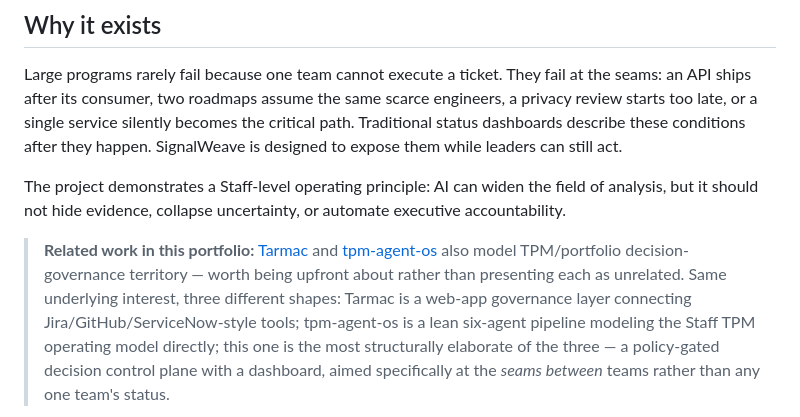
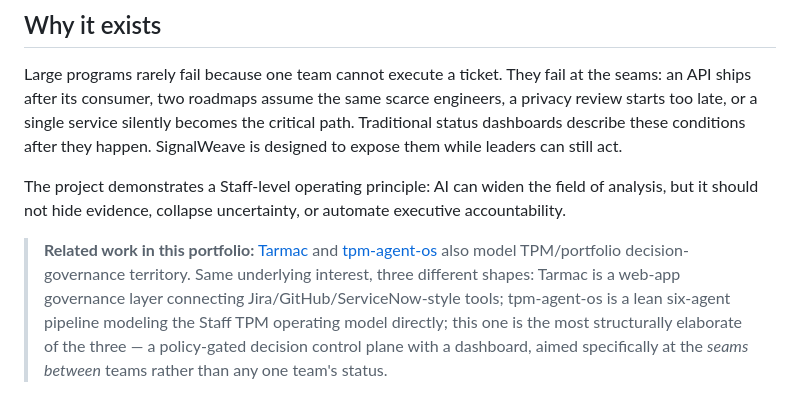
Before and after one commit to PlainJane20/signalweave-ai, a Markdown page: README.md, the part around the change. GitHub-like rendering.

Commit message:
Trim meta-commentary phrasing ('worth being upfront about') — just state the relationship directly
Co-Authored-By: Claude Sonnet 5 <noreply@anthropic.com>

```diff
--- a/README.md
+++ b/README.md
@@ -59,8 +59,7 @@ The project demonstrates a Staff-level operating principle: AI can widen the fie
 
 > **Related work in this portfolio:** [Tarmac](https://github.com/PlainJane20/tarmac)
 > and [tpm-agent-os](https://github.com/PlainJane20/tpm-agent-os) also model
-> TPM/portfolio decision-governance territory — worth being upfront about
-> rather than presenting each as unrelated. Same underlying interest,
+> TPM/portfolio decision-governance territory. Same underlying interest,
 > three different shapes: Tarmac is a web-app governance layer connecting
 > Jira/GitHub/ServiceNow-style tools; tpm-agent-os is a lean six-agent
 > pipeline modeling the Staff TPM operating model directly; this one is
```
